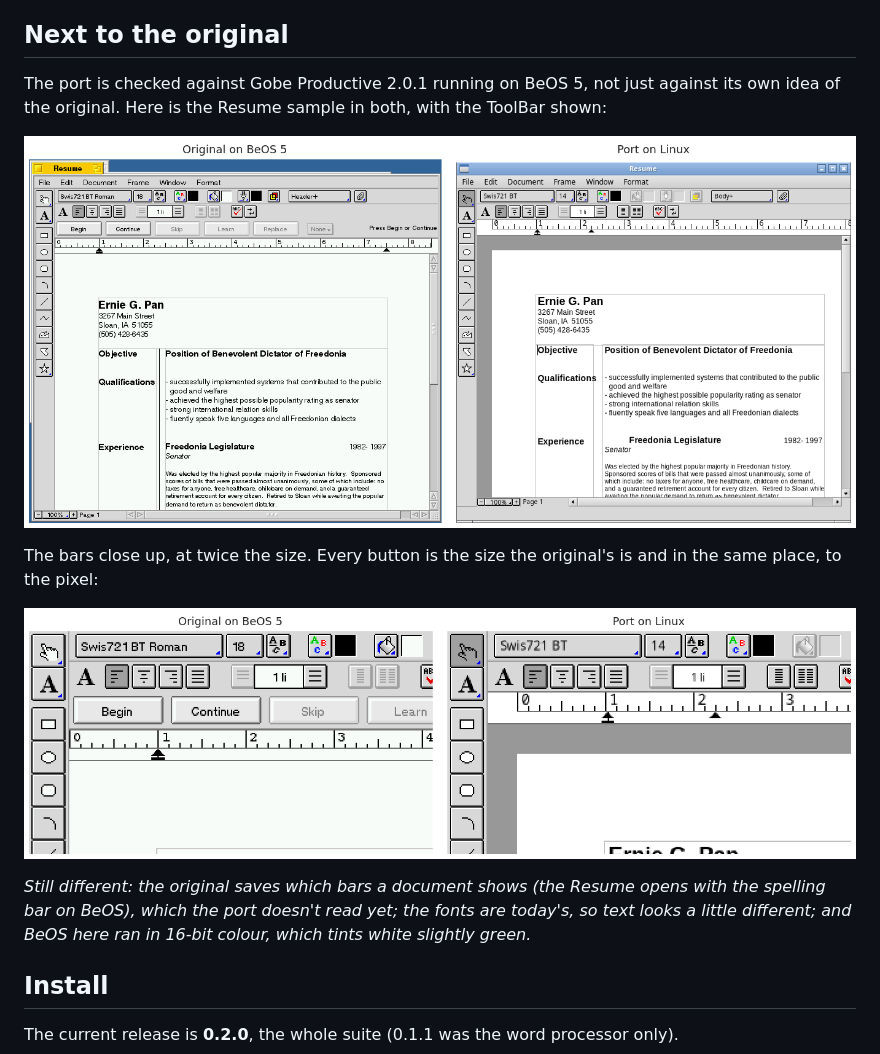
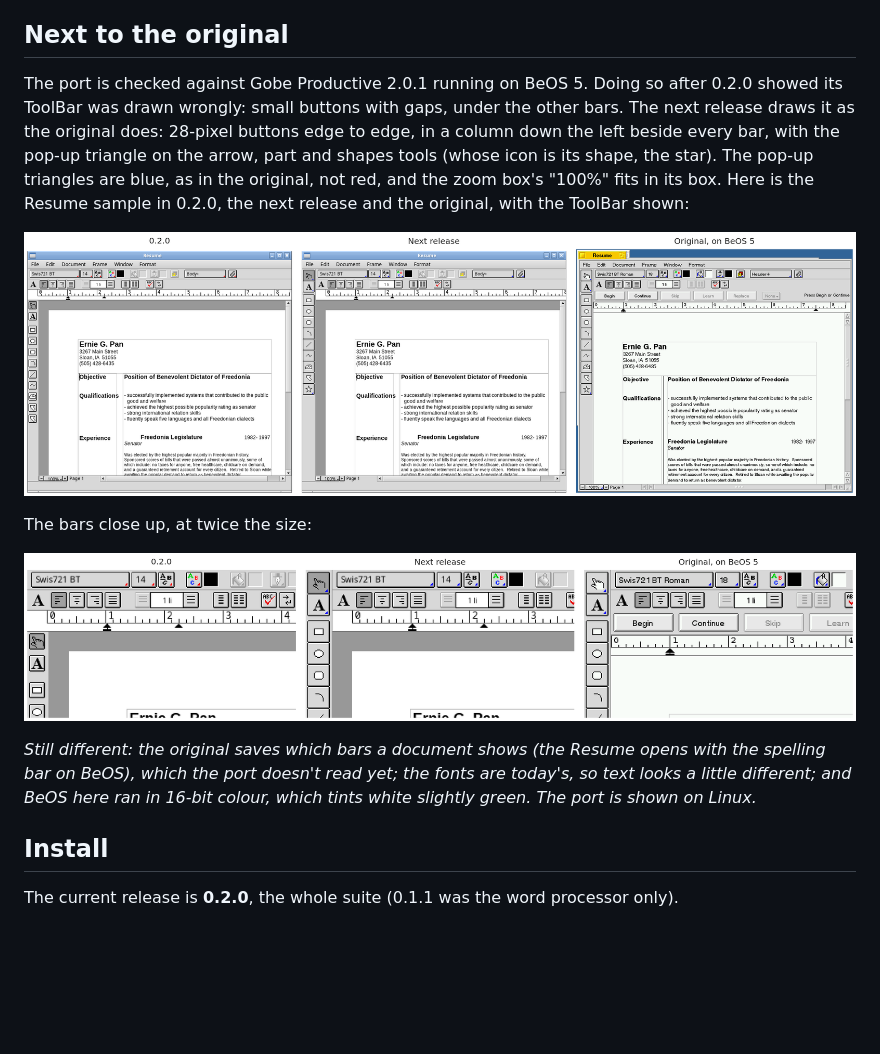
Before and after one commit to idumych/gobe-productive, a Markdown page: README.md, the part around one of its changes. Rendered like a GitHub page; pictures changed too: docs/screenshots/compare-bars.png, docs/screenshots/compare-resume.png; blank space fills up the shorter version.

Commit message:
README: 0.2.0, the next release and the original side by side
The Resume sample and the bars close up in three columns: 0.2.0 (its
ToolBar small and under the bars, red pop-up triangles), the next release
and Gobe Productive 2.0.1 on BeOS 5; what changed and what's still
different.

Co-Authored-By: Claude Opus 5.5 <noreply@anthropic.com>
Claude-Session: https://claude.ai/code/session_01PoWUVMia4qenFt7PZCygaM

```diff
--- a/README.md
+++ b/README.md
@@ -57,7 +57,13 @@ Styles can be exported to a file and imported into another document.
 
 ## Next to the original
 
-The port is checked against Gobe Productive 2.0.1 running on BeOS 5, not
-just against its own idea of the original. Here is the Resume sample in
-both, with the ToolBar shown:
+The port is checked against Gobe Productive 2.0.1 running on BeOS 5.
+Doing so after 0.2.0 showed its ToolBar was drawn wrongly: small buttons
+with gaps, under the other bars. The next release draws it as the
+original does: 28-pixel buttons edge to edge, in a column down the left
+beside every bar, with the pop-up triangle on the arrow, part and shapes
+tools (whose icon is its shape, the star). The pop-up triangles are blue,
+as in the original, not red, and the zoom box's "100%" fits in its box.
+Here is the Resume sample in 0.2.0, the next release and the original, with
+the ToolBar shown:
 
@@ -65,4 +71,3 @@ both, with the ToolBar shown:
 
-The bars close up, at twice the size. Every button is the size the
-original's is and in the same place, to the pixel:
+The bars close up, at twice the size:
 
@@ -70,8 +75,9 @@ original's is and in the same place, to the pixel:
 
 *Still different: the original saves which bars a document shows (the
 Resume opens with the spelling bar on BeOS), which the port doesn't read
-yet; the fonts are today's, so text looks a little different; and BeOS here ran in
-16-bit colour, which tints white slightly green.*
+yet; the fonts are today's, so text looks a little different; and BeOS
+here ran in 16-bit colour, which tints white slightly green. The port is
+shown on Linux.*
 
 
 ## Install
```
Also changed, not shown: other parts of README.md (+2 -2 lines).
